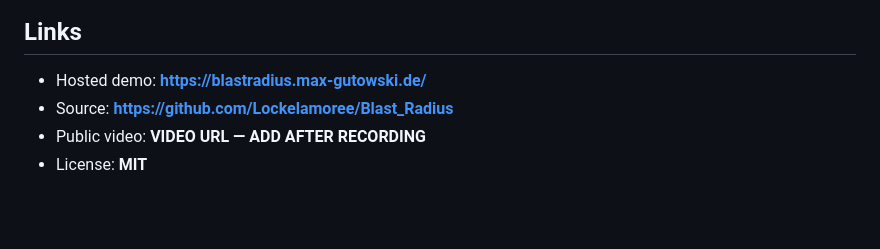
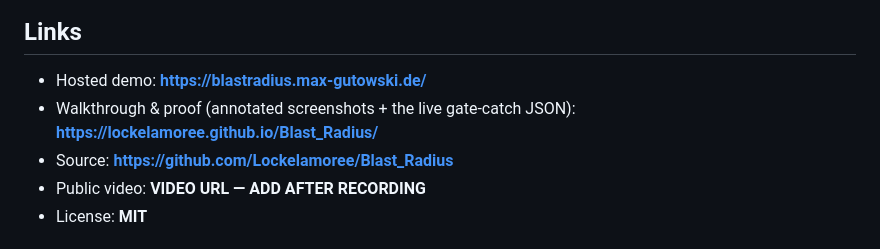
Before and after one commit to Lockelamoree/Blast_Radius, a Markdown page: 16_DEVPOST_FINAL_COPY.md, the part around the change. GitHub-like rendering; blank space fills up the shorter version.

```diff
--- a/16_DEVPOST_FINAL_COPY.md
+++ b/16_DEVPOST_FINAL_COPY.md
@@ -194,6 +194,7 @@ Open `http://127.0.0.1:8000`. The deterministic run works without an API key.
 ## Links
 
 - Hosted demo: **https://blastradius.max-gutowski.de/**
+- Walkthrough &amp; proof (annotated screenshots + the live gate-catch JSON): **https://lockelamoree.github.io/Blast_Radius/**
 - Source: **https://github.com/Lockelamoree/Blast_Radius**
 - Public video: **VIDEO URL — ADD AFTER RECORDING**
 - License: **MIT**
```
Also changed, not shown: README.md (+4 -0 lines), docs/README.md (added, +164 -0 lines), docs/img/decision.png (added), docs/img/landing.png (added), docs/img/respid.png (added), docs/img/verdict.png (added), 3 other files.
